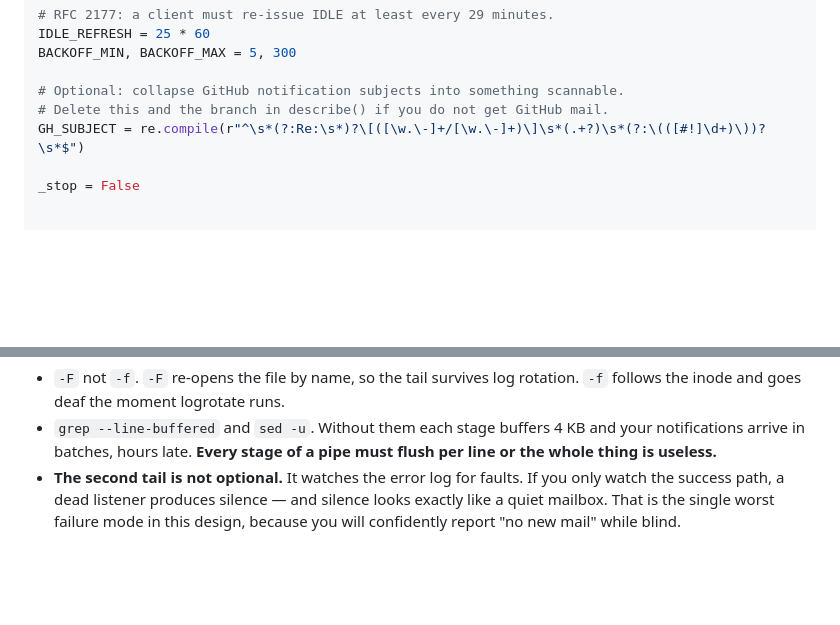
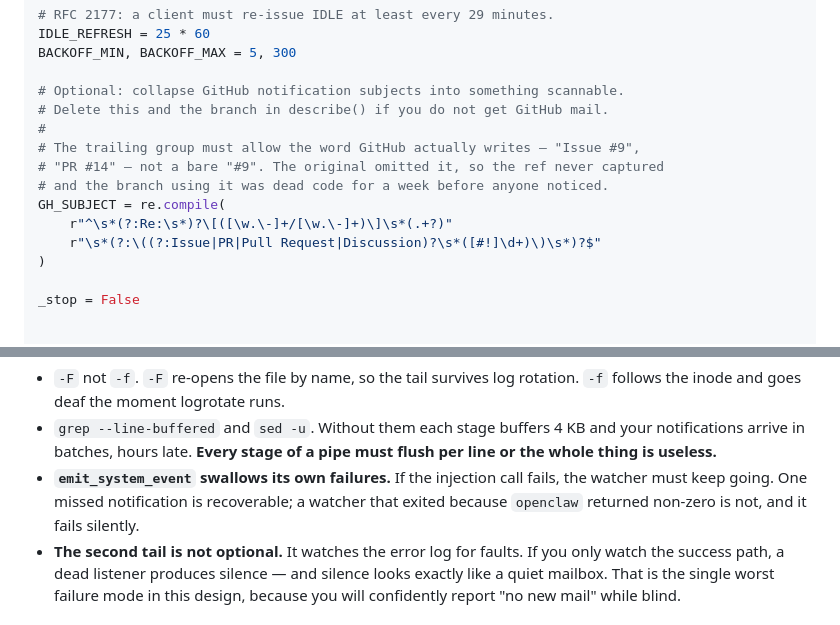
Before and after one commit to julianflores/agenteiamail, a Markdown page: REPLICATION_GUIDE.md, 2 parts joined by grey strips. Drawn GitHub-style; blank space fills up the shorter version.

```diff
--- a/REPLICATION_GUIDE.md
+++ b/REPLICATION_GUIDE.md
@@ -423,7 +423,14 @@ BACKOFF_MIN, BACKOFF_MAX = 5, 300
 
 # Optional: collapse GitHub notification subjects into something scannable.
 # Delete this and the branch in describe() if you do not get GitHub mail.
-GH_SUBJECT = re.compile(r"^\s*(?:Re:\s*)?\[([\w.\-]+/[\w.\-]+)\]\s*(.+?)\s*(?:\(([#!]\d+)\))?\s*$")
+#
+# The trailing group must allow the word GitHub actually writes — "Issue #9",
+# "PR #14" — not a bare "#9". The original omitted it, so the ref never captured
+# and the branch using it was dead code for a week before anyone noticed.
+GH_SUBJECT = re.compile(
+    r"^\s*(?:Re:\s*)?\[([\w.\-]+/[\w.\-]+)\]\s*(.+?)"
+    r"\s*(?:\((?:Issue|PR|Pull Request|Discussion)?\s*([#!]\d+)\)\s*)?$"
+)
 
 _stop = False
 
@@ -876,6 +911,9 @@ wait
 - `grep --line-buffered` and `sed -u`. Without them each stage buffers 4 KB and
   your notifications arrive in batches, hours late. **Every stage of a pipe must
   flush per line or the whole thing is useless.**
+- **`emit_system_event` swallows its own failures.** If the injection call fails,
+  the watcher must keep going. One missed notification is recoverable; a watcher
+  that exited because `openclaw` returned non-zero is not, and it fails silently.
 - **The second tail is not optional.** It watches the error log for faults. If you
   only watch the success path, a dead listener produces silence — and silence looks
   exactly like a quiet mailbox. That is the single worst failure mode in this
```
Also changed, not shown: other parts of REPLICATION_GUIDE.md (+36 -8 lines).
